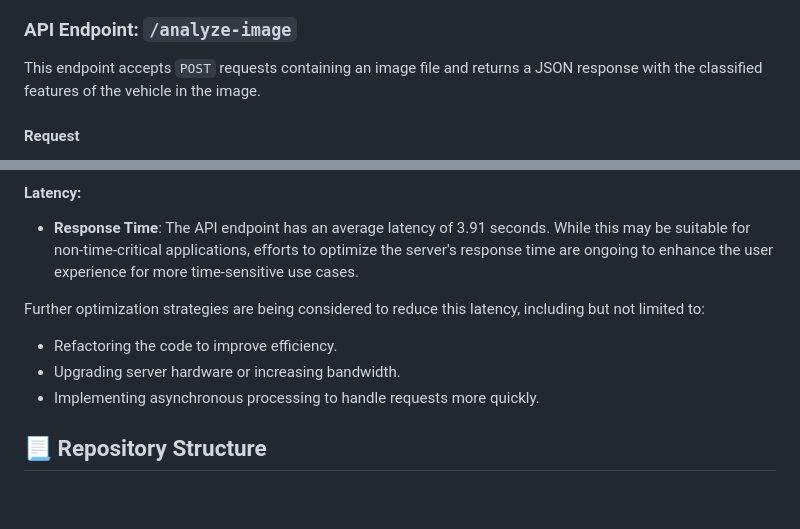
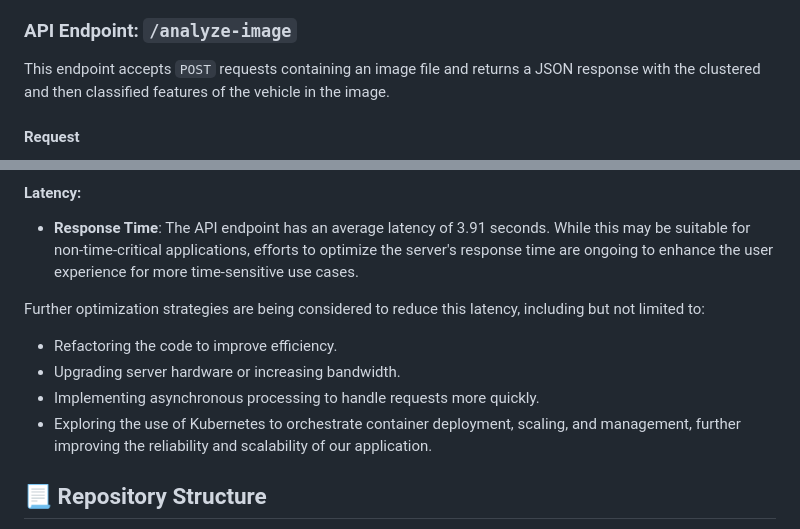
Before and after one commit to santuario/CarImageGroup, a Markdown page: README.md, 2 parts joined by grey strips. Rendered like a GitHub page; blank space fills up the shorter version.

```diff
--- a/README.md
+++ b/README.md
@@ -105,7 +107,7 @@ The ALGOTIVE KlusterCar App is deployed with a robust backend service that inclu
 
 ### API Endpoint: `/analyze-image`
 
-This endpoint accepts `POST` requests containing an image file and returns a JSON response with the classified features of the vehicle in the image.
+This endpoint accepts `POST` requests containing an image file and returns a JSON response with the clustered and then classified features of the vehicle in the image.
 
 #### Request
 
@@ -143,6 +145,7 @@ Further optimization strategies are being considered to reduce this latency, inc
 - Refactoring the code to improve efficiency.
 - Upgrading server hardware or increasing bandwidth.
 - Implementing asynchronous processing to handle requests more quickly.
+- Exploring the use of Kubernetes to orchestrate container deployment, scaling, and management, further improving the reliability and scalability of our application.
 
 ## 📃 Repository Structure
 
```
Also changed, not shown: other parts of README.md (+12 -10 lines).
